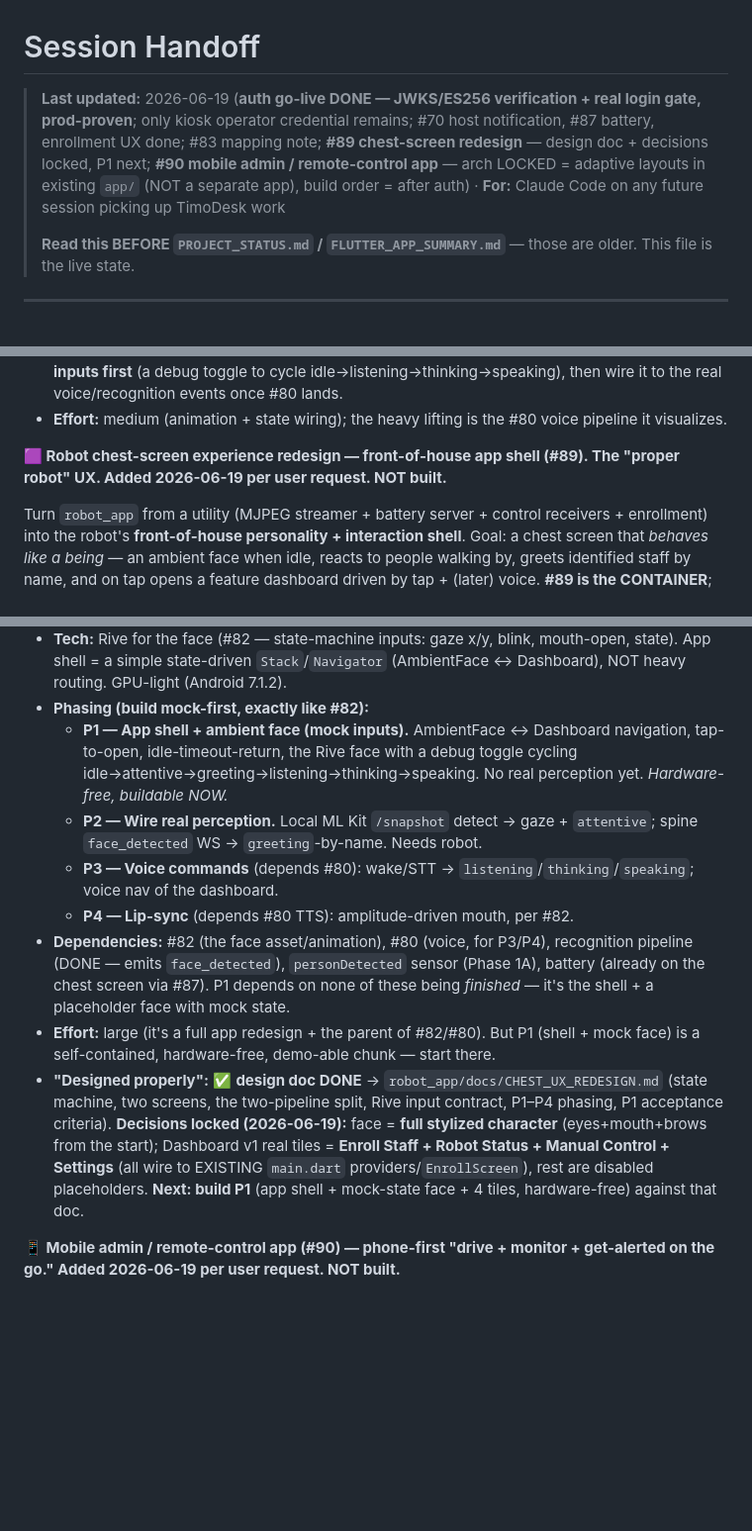
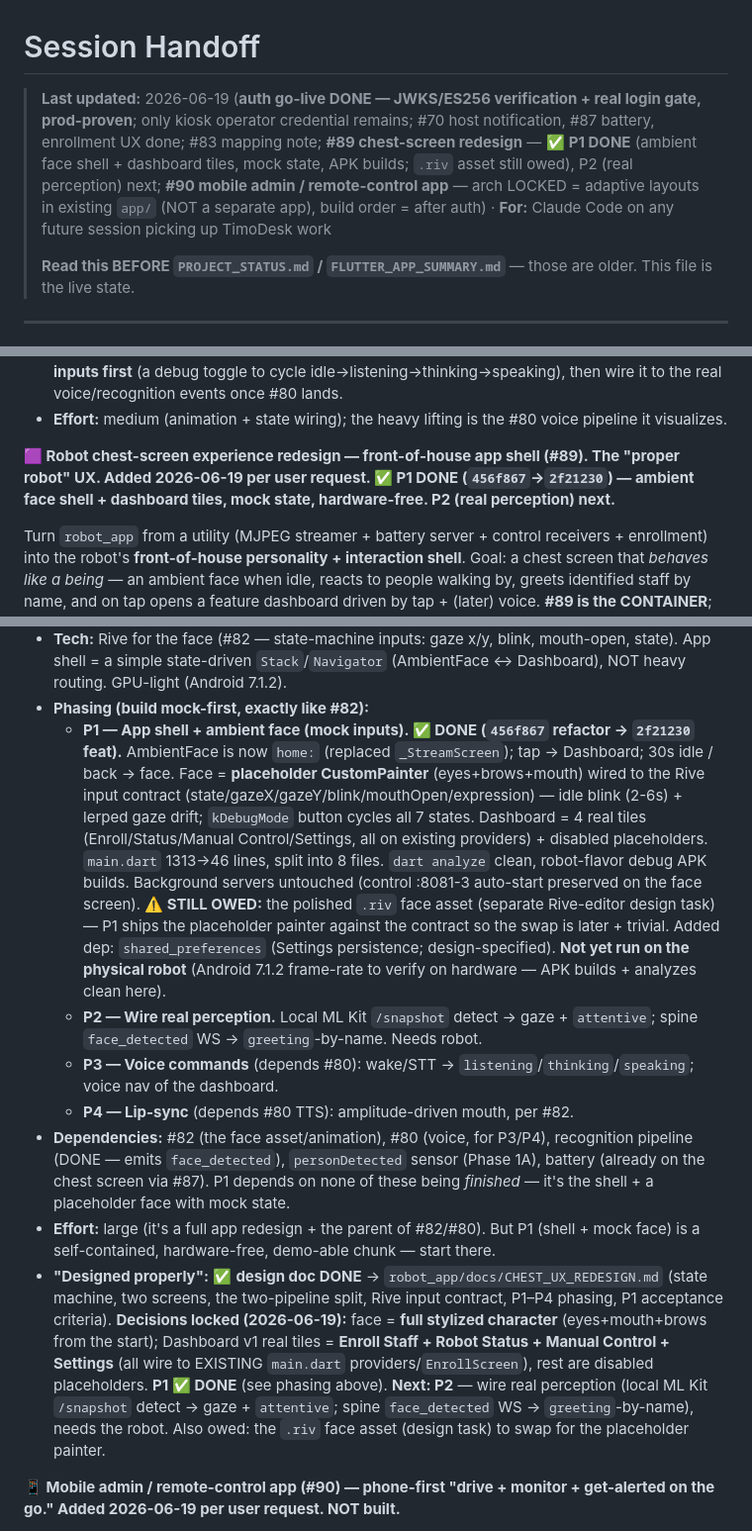
Before and after one commit to nishant-6585/TimoDesk, a Markdown page: HANDOFF.md, 3 parts joined by grey strips. Shown at 99% size. GitHub-like rendering; blank space fills up the shorter version.

Commit message:
docs(handoff): #89 P1 DONE — ambient face shell + dashboard tiles (mock state)
P2 (real perception) is next; the polished .riv face asset is still owed
(placeholder CustomPainter ships against the Rive input contract).

Co-Authored-By: Claude Opus 4.8 (1M context) <noreply@anthropic.com>

```diff
--- a/HANDOFF.md
+++ b/HANDOFF.md
@@ -1,6 +1,6 @@
 # Session Handoff
 
-> **Last updated:** 2026-06-19 (**auth go-live DONE — JWKS/ES256 verification + real login gate, prod-proven**; only kiosk operator credential remains; #70 host notification, #87 battery, enrollment UX done; #83 mapping note; **#89 chest-screen redesign** — design doc + decisions locked, P1 next; **#90 mobile admin / remote-control app** — arch LOCKED = adaptive layouts in existing `app/` (NOT a separate app), build order = after auth) · **For:** Claude Code on any future session picking up TimoDesk work
+> **Last updated:** 2026-06-19 (**auth go-live DONE — JWKS/ES256 verification + real login gate, prod-proven**; only kiosk operator credential remains; #70 host notification, #87 battery, enrollment UX done; #83 mapping note; **#89 chest-screen redesign** — ✅ **P1 DONE** (ambient face shell + dashboard tiles, mock state, APK builds; `.riv` asset still owed), P2 (real perception) next; **#90 mobile admin / remote-control app** — arch LOCKED = adaptive layouts in existing `app/` (NOT a separate app), build order = after auth) · **For:** Claude Code on any future session picking up TimoDesk work
 >
 > **Read this BEFORE `PROJECT_STATUS.md` / `FLUTTER_APP_SUMMARY.md`** — those are older. This file is the live state.
 
@@ -205,7 +205,7 @@ A full-screen animated face on the **robot's chest screen** (`robot_app/`, Flutt
   - **Dependencies:** the avatar *states* come from #80's pipeline events (listening/thinking/speaking) and from #42/face recognition (who/where the person is). Build the avatar with **mock state inputs first** (a debug toggle to cycle idle→listening→thinking→speaking), then wire it to the real voice/recognition events once #80 lands.
   - **Effort:** medium (animation + state wiring); the heavy lifting is the #80 voice pipeline it visualizes.
 
-**🟪 Robot chest-screen experience redesign — front-of-house app shell (#89). The "proper robot" UX. Added 2026-06-19 per user request. NOT built.**
+**🟪 Robot chest-screen experience redesign — front-of-house app shell (#89). The "proper robot" UX. Added 2026-06-19 per user request. ✅ P1 DONE (`456f867`→`2f21230`) — ambient face shell + dashboard tiles, mock state, hardware-free. P2 (real perception) next.**
 
 Turn `robot_app` from a utility (MJPEG streamer + battery server + control receivers + enrollment) into the robot's **front-of-house personality + interaction shell**. Goal: a chest screen that *behaves like a being* — an ambient face when idle, reacts to people walking by, greets identified staff by name, and on tap opens a feature dashboard driven by tap + (later) voice. **#89 is the CONTAINER**; #82 (the animated face) and #80 (voice) are the engines that plug into it.
   - **Where:** `robot_app/` (chest screen, Flutter on Android 7.1.2). The existing background servers (MJPEG :8080, battery :8090, control WS receivers) **keep running** — this redesigns only the FOREGROUND `main.dart` UI into a stateful shell.
@@ -220,13 +220,13 @@ Turn `robot_app` from a utility (MJPEG streamer + battery server + control recei
   - **DPDP:** strangers/passersby are **anonymous presence only** — drive the eyes, store NOTHING (no frames, no embeddings). Greeting-by-name uses staff identity from the consented enrollment pipeline only. Consistent with no-customer-biometrics.
   - **Tech:** Rive for the face (#82 — state-machine inputs: gaze x/y, blink, mouth-open, state). App shell = a simple state-driven `Stack`/`Navigator` (AmbientFace ↔ Dashboard), NOT heavy routing. GPU-light (Android 7.1.2).
   - **Phasing (build mock-first, exactly like #82):**
-    - **P1 — App shell + ambient face (mock inputs).** AmbientFace ↔ Dashboard navigation, tap-to-open, idle-timeout-return, the Rive face with a debug toggle cycling idle→attentive→greeting→listening→thinking→speaking. No real perception yet. *Hardware-free, buildable NOW.*
+    - **P1 — App shell + ambient face (mock inputs). ✅ DONE (`456f867` refactor → `2f21230` feat).** AmbientFace is now `home:` (replaced `_StreamScreen`); tap → Dashboard; 30s idle / back → face. Face = **placeholder CustomPainter** (eyes+brows+mouth) wired to the Rive input contract (state/gazeX/gazeY/blink/mouthOpen/expression) — idle blink (2-6s) + lerped gaze drift; `kDebugMode` button cycles all 7 states. Dashboard = 4 real tiles (Enroll/Status/Manual Control/Settings, all on existing providers) + disabled placeholders. `main.dart` 1313→46 lines, split into 8 files. `dart analyze` clean, robot-flavor debug APK builds. Background servers untouched (control :8081-3 auto-start preserved on the face screen). **⚠️ STILL OWED:** the polished `.riv` face asset (separate Rive-editor design task) — P1 ships the placeholder painter against the contract so the swap is later + trivial. Added dep: `shared_preferences` (Settings persistence; design-specified). **Not yet run on the physical robot** (Android 7.1.2 frame-rate to verify on hardware — APK builds + analyzes clean here).
     - **P2 — Wire real perception.** Local ML Kit `/snapshot` detect → gaze + `attentive`; spine `face_detected` WS → `greeting`-by-name. Needs robot.
     - **P3 — Voice commands** (depends #80): wake/STT → `listening`/`thinking`/`speaking`; voice nav of the dashboard.
     - **P4 — Lip-sync** (depends #80 TTS): amplitude-driven mouth, per #82.
   - **Dependencies:** #82 (the face asset/animation), #80 (voice, for P3/P4), recognition pipeline (DONE — emits `face_detected`), `personDetected` sensor (Phase 1A), battery (already on the chest screen via #87). P1 depends on none of these being *finished* — it's the shell + a placeholder face with mock state.
   - **Effort:** large (it's a full app redesign + the parent of #82/#80). But P1 (shell + mock face) is a self-contained, hardware-free, demo-able chunk — start there.
-  - **"Designed properly":** ✅ **design doc DONE** → `robot_app/docs/CHEST_UX_REDESIGN.md` (state machine, two screens, the two-pipeline split, Rive input contract, P1–P4 phasing, P1 acceptance criteria). **Decisions locked (2026-06-19):** face = **full stylized character** (eyes+mouth+brows from the start); Dashboard v1 real tiles = **Enroll Staff + Robot Status + Manual Control + Settings** (all wire to EXISTING `main.dart` providers/`EnrollScreen`), rest are disabled placeholders. **Next: build P1** (app shell + mock-state face + 4 tiles, hardware-free) against that doc.
+  - **"Designed properly":** ✅ **design doc DONE** → `robot_app/docs/CHEST_UX_REDESIGN.md` (state machine, two screens, the two-pipeline split, Rive input contract, P1–P4 phasing, P1 acceptance criteria). **Decisions locked (2026-06-19):** face = **full stylized character** (eyes+mouth+brows from the start); Dashboard v1 real tiles = **Enroll Staff + Robot Status + Manual Control + Settings** (all wire to EXISTING `main.dart` providers/`EnrollScreen`), rest are disabled placeholders. **P1 ✅ DONE** (see phasing above). **Next: P2** — wire real perception (local ML Kit `/snapshot` detect → gaze + `attentive`; spine `face_detected` WS → `greeting`-by-name), needs the robot. Also owed: the `.riv` face asset (design task) to swap for the placeholder painter.
 
 **📱 Mobile admin / remote-control app (#90) — phone-first "drive + monitor + get-alerted on the go." Added 2026-06-19 per user request. NOT built.**
 
```
